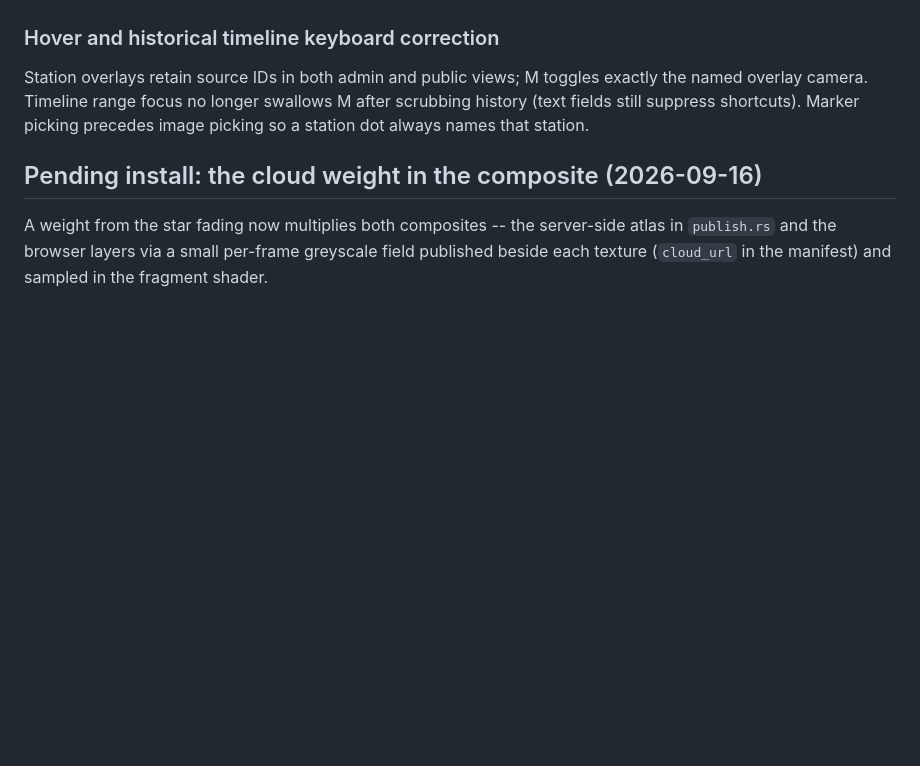
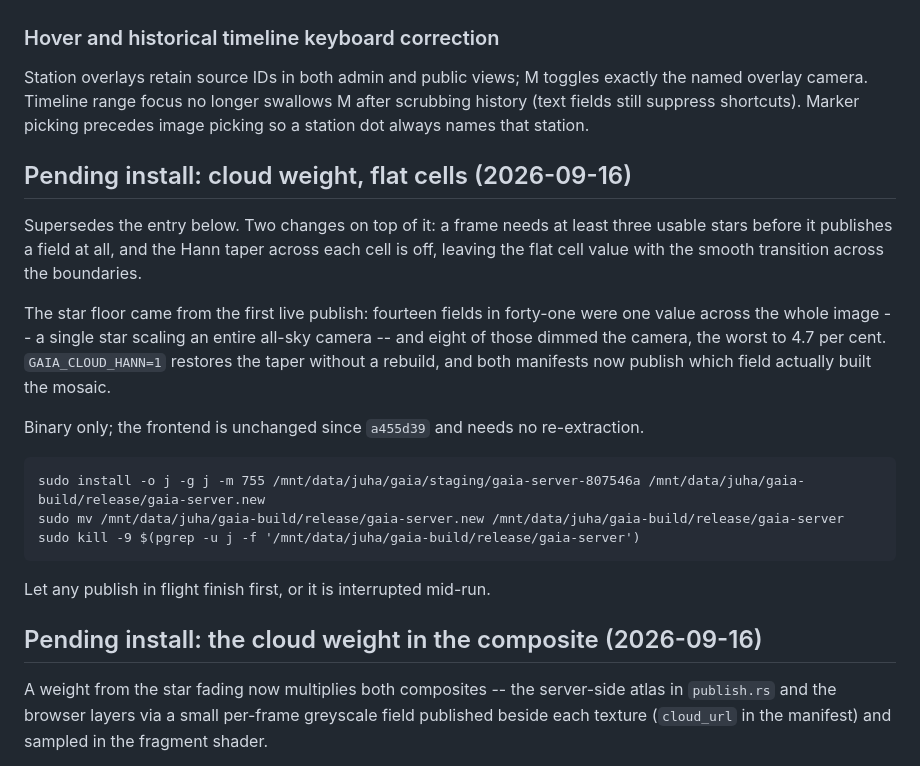
Before and after one commit to jvierine/gaia, a Markdown page: deploy/HANDOFF.md, the part around the change. Drawn GitHub-style; blank space fills up the shorter version.

Commit message:
Record the pending flat-cell cloud weight install
Co-Authored-By: Claude Opus 5 <noreply@anthropic.com>

```diff
--- a/deploy/HANDOFF.md
+++ b/deploy/HANDOFF.md
@@ -566,6 +566,28 @@ camera region when scrubbing history. Tests cover inverse shell projection.
 
 Station overlays retain source IDs in both admin and public views; M toggles exactly the named overlay camera. Timeline range focus no longer swallows M after scrubbing history (text fields still suppress shortcuts). Marker picking precedes image picking so a station dot always names that station.
 
+## Pending install: cloud weight, flat cells (2026-09-16)
+
+Supersedes the entry below. Two changes on top of it: a frame needs at least
+three usable stars before it publishes a field at all, and the Hann taper
+across each cell is off, leaving the flat cell value with the smooth
+transition across the boundaries.
+
+The star floor came from the first live publish: fourteen fields in forty-one
+were one value across the whole image -- a single star scaling an entire
+all-sky camera -- and eight of those dimmed the camera, the worst to 4.7 per
+cent. `GAIA_CLOUD_HANN=1` restores the taper without a rebuild, and both
+manifests now publish which field actually built the mosaic.
+
+Binary only; the frontend is unchanged since `a455d39` and needs no
+re-extraction.
+
+    sudo install -o j -g j -m 755 /mnt/data/juha/gaia/staging/gaia-server-807546a /mnt/data/juha/gaia-build/release/gaia-server.new
+    sudo mv /mnt/data/juha/gaia-build/release/gaia-server.new /mnt/data/juha/gaia-build/release/gaia-server
+    sudo kill -9 $(pgrep -u j -f '/mnt/data/juha/gaia-build/release/gaia-server')
+
+Let any publish in flight finish first, or it is interrupted mid-run.
+
 ## Pending install: the cloud weight in the composite (2026-09-16)
 
 A weight from the star fading now multiplies both composites -- the server-side
```
